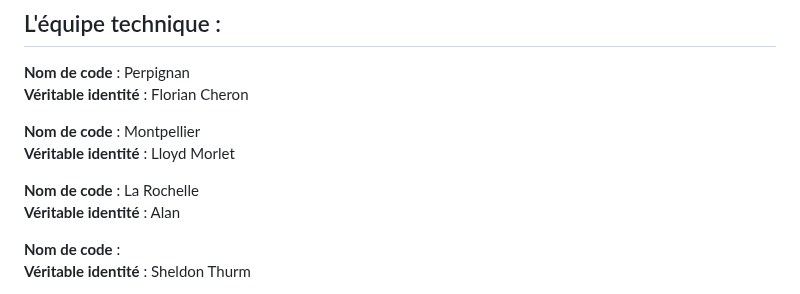
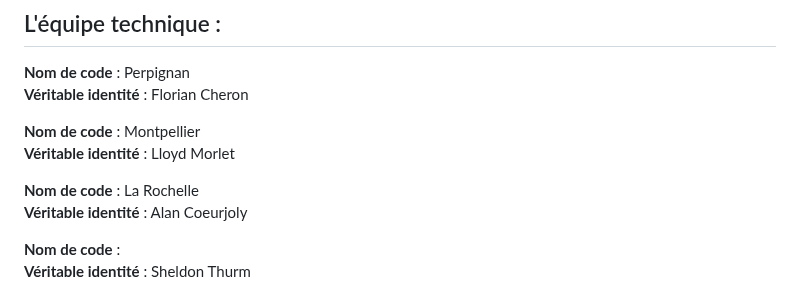
Before and after one commit to WildCodeSchool/TSSR-2503-P3-G2-BuildYourInfra-EcoTechSolutions, a Markdown page: README.md, the part around the change. Drawn GitHub-style.

```diff
--- a/README.md
+++ b/README.md
@@ -37,7 +37,7 @@ DSI de cette société : Dominique Colleville dit "le Professeur".
 **Véritable identité** : Lloyd Morlet
 
 **Nom de code** : La Rochelle
-**Véritable identité** : Alan
+**Véritable identité** : Alan Coeurjoly
 
 **Nom de code** :
 **Véritable identité** : Sheldon Thurm
```
